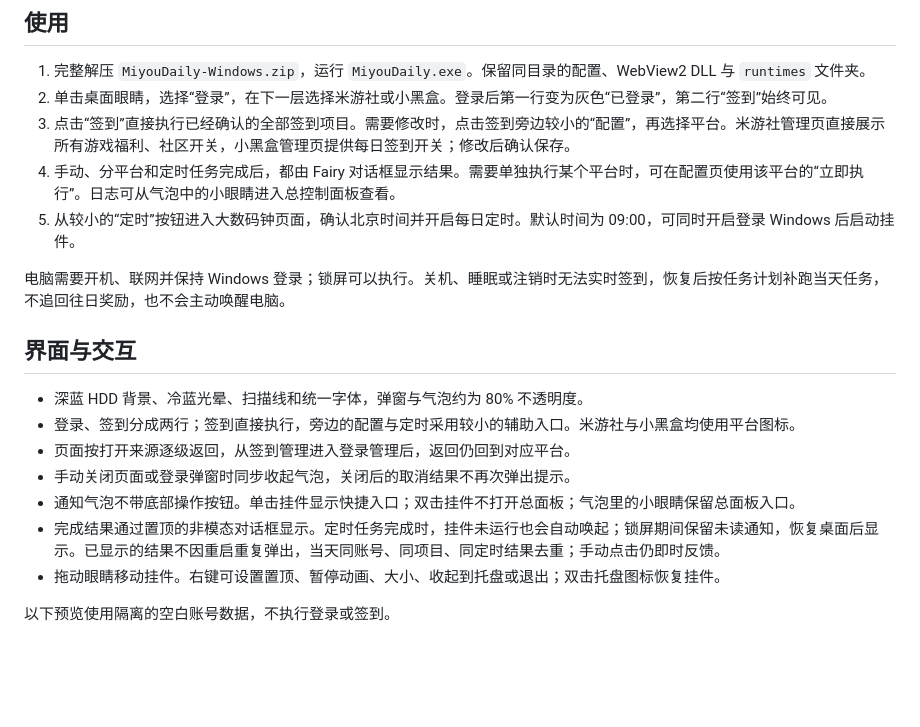
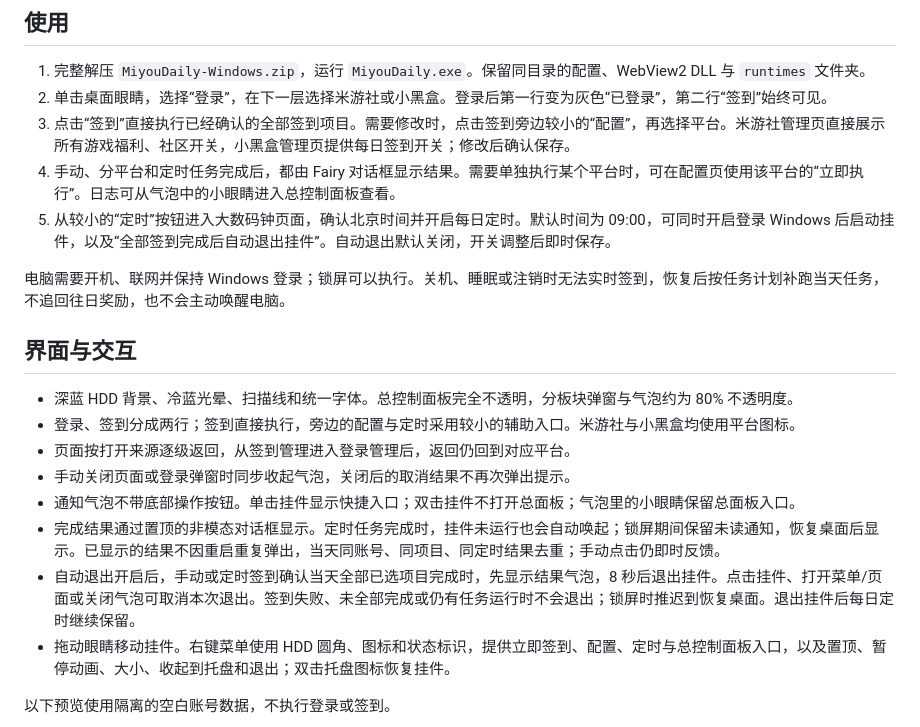
Before and after one commit to Areacho/Fairy-Daily, a Markdown page: README.md, the part around one of its changes. GitHub-like rendering; blank space fills up the shorter version.

```diff
--- a/README.md
+++ b/README.md
@@ -10,19 +10,20 @@ Fairy 桌面挂件驱动的米游社、小黑盒每日签到工具。使用 C# /
 2. 单击桌面眼睛，选择“登录”，在下一层选择米游社或小黑盒。登录后第一行变为灰色“已登录”，第二行“签到”始终可见。
 3. 点击“签到”直接执行已经确认的全部签到项目。需要修改时，点击签到旁边较小的“配置”，再选择平台。米游社管理页直接展示所有游戏福利、社区开关，小黑盒管理页提供每日签到开关；修改后确认保存。
 4. 手动、分平台和定时任务完成后，都由 Fairy 对话框显示结果。需要单独执行某个平台时，可在配置页使用该平台的“立即执行”。日志可从气泡中的小眼睛进入总控制面板查看。
-5. 从较小的“定时”按钮进入大数码钟页面，确认北京时间并开启每日定时。默认时间为 09:00，可同时开启登录 Windows 后启动挂件。
+5. 从较小的“定时”按钮进入大数码钟页面，确认北京时间并开启每日定时。默认时间为 09:00，可同时开启登录 Windows 后启动挂件，以及“全部签到完成后自动退出挂件”。自动退出默认关闭，开关调整后即时保存。
 
 电脑需要开机、联网并保持 Windows 登录；锁屏可以执行。关机、睡眠或注销时无法实时签到，恢复后按任务计划补跑当天任务，不追回往日奖励，也不会主动唤醒电脑。
 
 ## 界面与交互
 
-- 深蓝 HDD 背景、冷蓝光晕、扫描线和统一字体，弹窗与气泡约为 80% 不透明度。
+- 深蓝 HDD 背景、冷蓝光晕、扫描线和统一字体。总控制面板完全不透明，分板块弹窗与气泡约为 80% 不透明度。
 - 登录、签到分成两行；签到直接执行，旁边的配置与定时采用较小的辅助入口。米游社与小黑盒均使用平台图标。
 - 页面按打开来源逐级返回，从签到管理进入登录管理后，返回仍回到对应平台。
 - 手动关闭页面或登录弹窗时同步收起气泡，关闭后的取消结果不再次弹出提示。
 - 通知气泡不带底部操作按钮。单击挂件显示快捷入口；双击挂件不打开总面板；气泡里的小眼睛保留总面板入口。
 - 完成结果通过置顶的非模态对话框显示。定时任务完成时，挂件未运行也会自动唤起；锁屏期间保留未读通知，恢复桌面后显示。已显示的结果不因重启重复弹出，当天同账号、同项目、同定时结果去重；手动点击仍即时反馈。
-- 拖动眼睛移动挂件。右键可设置置顶、暂停动画、大小、收起到托盘或退出；双击托盘图标恢复挂件。
+- 自动退出开启后，手动或定时签到确认当天全部已选项目完成时，先显示结果气泡，8 秒后退出挂件。点击挂件、打开菜单/页面或关闭气泡可取消本次退出。签到失败、未全部完成或仍有任务运行时不会退出；锁屏时推迟到恢复桌面。退出挂件后每日定时继续保留。
+- 拖动眼睛移动挂件。右键菜单使用 HDD 圆角、图标和状态标识，提供立即签到、配置、定时与总控制面板入口，以及置顶、暂停动画、大小、收起到托盘和退出；双击托盘图标恢复挂件。
 
 以下预览使用隔离的空白账号数据，不执行登录或签到。
 
```
Also changed, not shown: other parts of README.md (+2 -0 lines), assets/screenshots/menu.png (added), assets/screenshots/timer.png, 15 other files.
